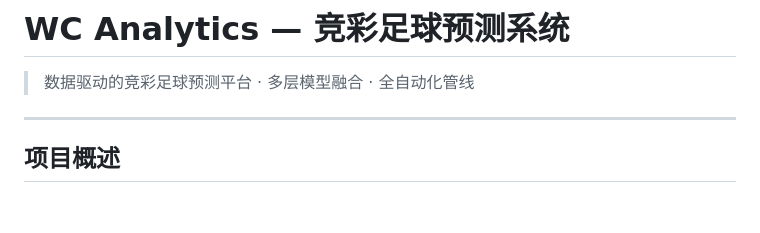
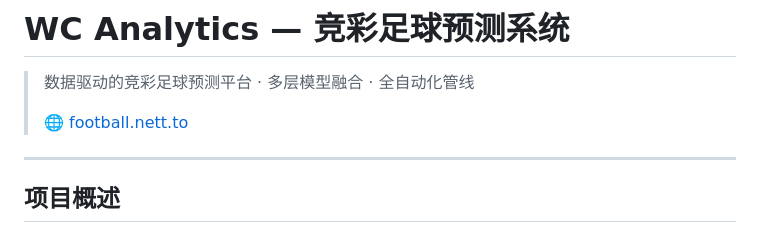
Before and after one commit to VariableLab/football, a Markdown page: README.md, the part around the change. GitHub-like rendering; blank space fills up the shorter version.

Commit message:
Add live demo URL to README

```diff
--- a/README.md
+++ b/README.md
@@ -1,6 +1,8 @@
 # WC Analytics — 竞彩足球预测系统
 
 > 数据驱动的竞彩足球预测平台 · 多层模型融合 · 全自动化管线
+>
+> 🌐 [football.nett.to](https://football.nett.to)
 
 ---
 
```
